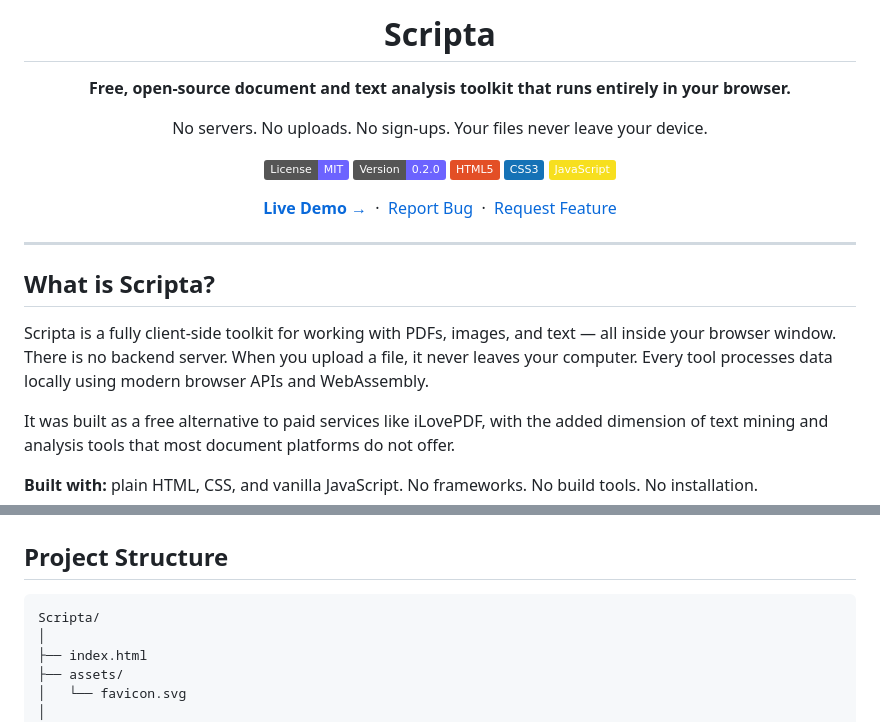
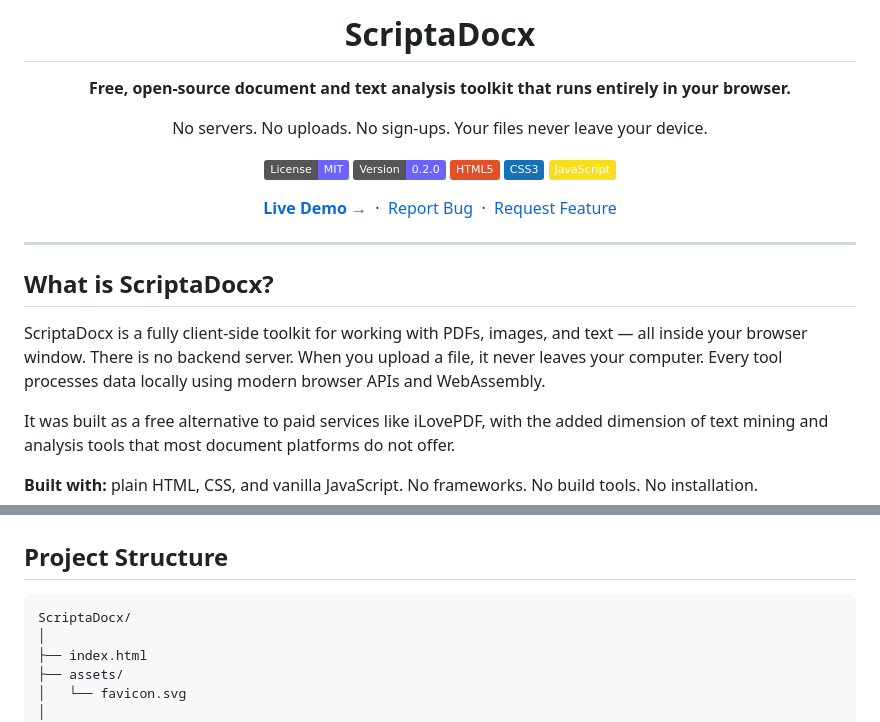
Before and after one commit to BhuwanShar/ScriptaDocX, a Markdown page: README.md, 2 parts joined by grey strips. GitHub-like rendering; badges without logos.

````diff
--- a/README.md
+++ b/README.md
@@ -4,5 +4,5 @@
 
-# Scripta
+# ScriptaDocx
 
 **Free, open-source document and text analysis toolkit that runs entirely in your browser.**
 
@@ -24,9 +24,9 @@ No servers. No uploads. No sign-ups. Your files never leave your device.
 
 ---
 
-## What is Scripta?
+## What is ScriptaDocx?
 
-Scripta is a fully client-side toolkit for working with PDFs, images, and text — all inside your browser window. There is no backend server. When you upload a file, it never leaves your computer. Every tool processes data locally using modern browser APIs and WebAssembly.
+ScriptaDocx is a fully client-side toolkit for working with PDFs, images, and text — all inside your browser window. There is no backend server. When you upload a file, it never leaves your computer. Every tool processes data locally using modern browser APIs and WebAssembly.
 
 It was built as a free alternative to paid services like iLovePDF, with the added dimension of text mining and analysis tools that most document platforms do not offer.
 
@@ -413,7 +413,7 @@ No frameworks. No bundlers. No Node.js required.
 ## Project Structure
 
 ```
-Scripta/
+ScriptaDocx/
 │
 ├── index.html
 ├── assets/
````
Also changed, not shown: other parts of README.md (+4 -4 lines).
